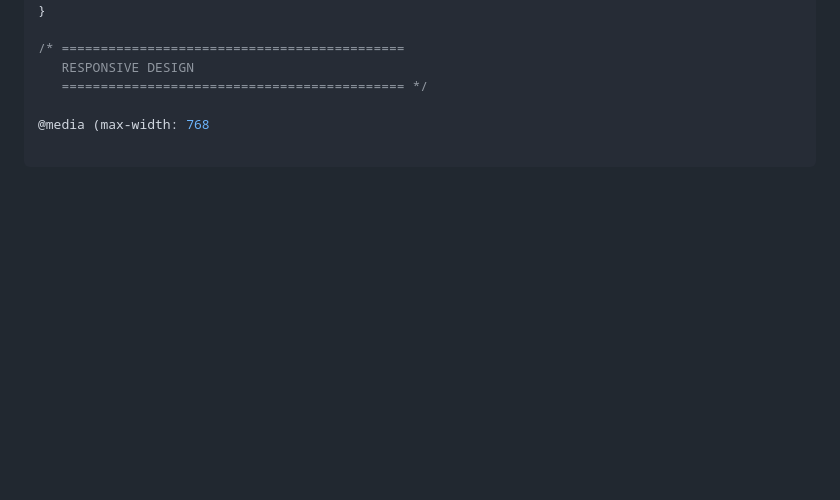
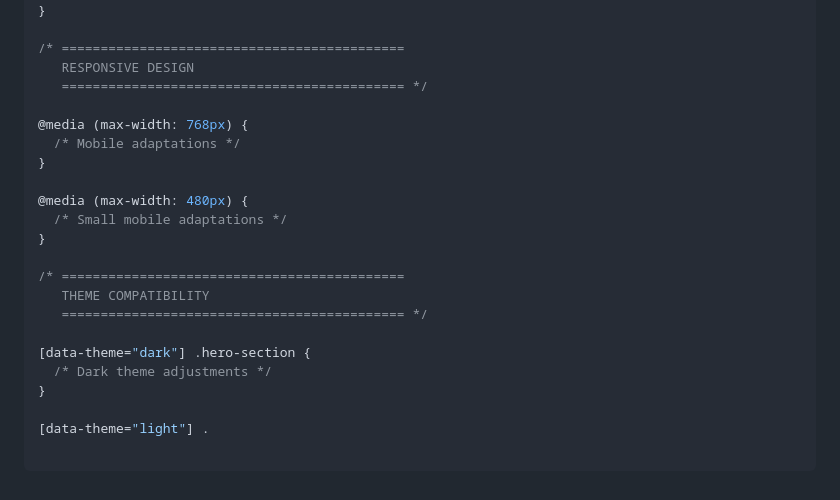
Before and after one commit to Ceaserlab/Ceaserlab.github.io, a Markdown page: docs/PHASE1_DETAILED_PLAN.md, the part around the change. Rendered like a GitHub page; blank space fills up the shorter version.

```diff
--- a/docs/PHASE1_DETAILED_PLAN.md
+++ b/docs/PHASE1_DETAILED_PLAN.md
@@ -201,4 +201,20 @@ Create `src/styles/versions/1.0.3.css` with the following structure:
    RESPONSIVE DESIGN
    ============================================ */
 
-@media (max-width: 768
+@media (max-width: 768px) {
+  /* Mobile adaptations */
+}
+
+@media (max-width: 480px) {
+  /* Small mobile adaptations */
+}
+
+/* ============================================
+   THEME COMPATIBILITY
+   ============================================ */
+
+[data-theme="dark"] .hero-section {
+  /* Dark theme adjustments */
+}
+
+[data-theme="light"] .
```
